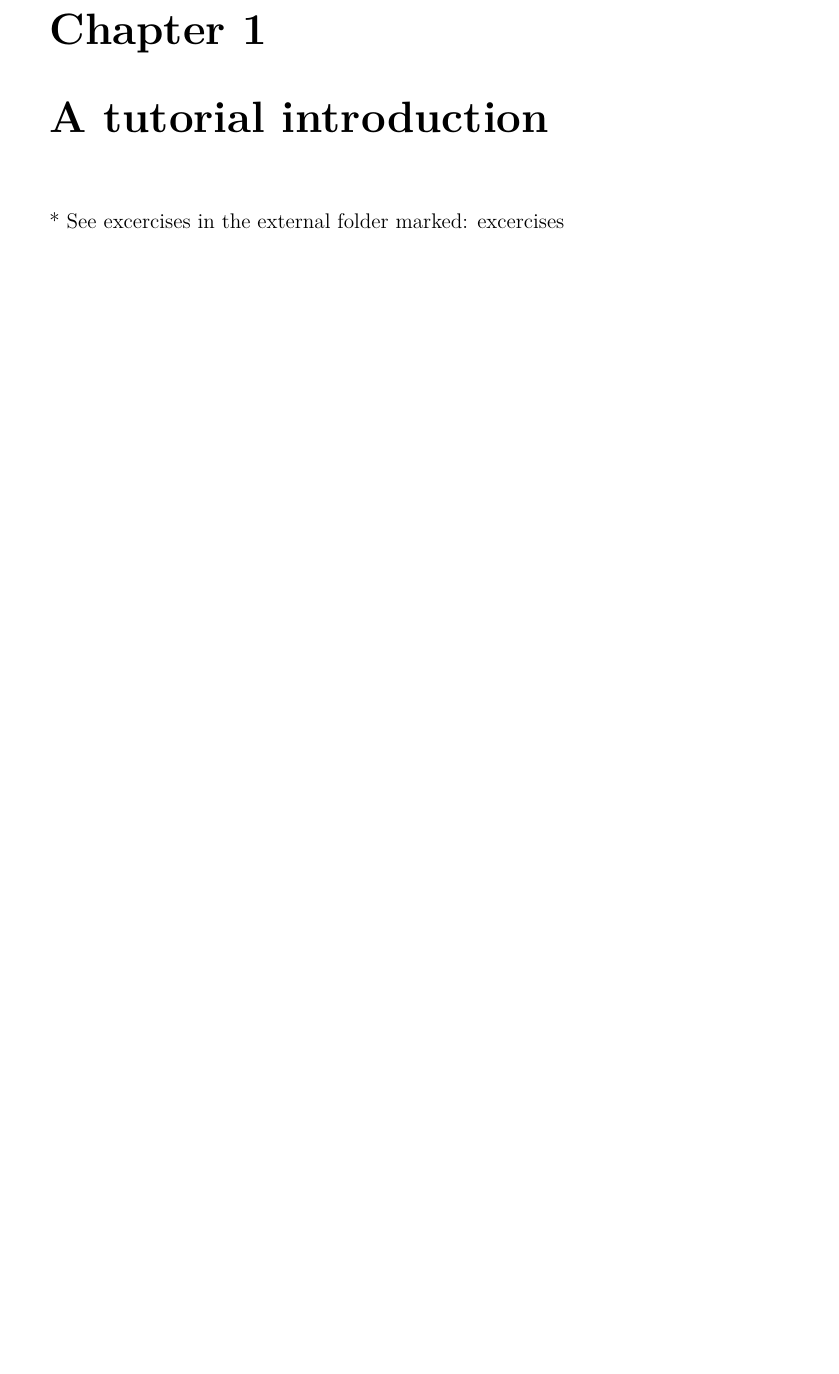
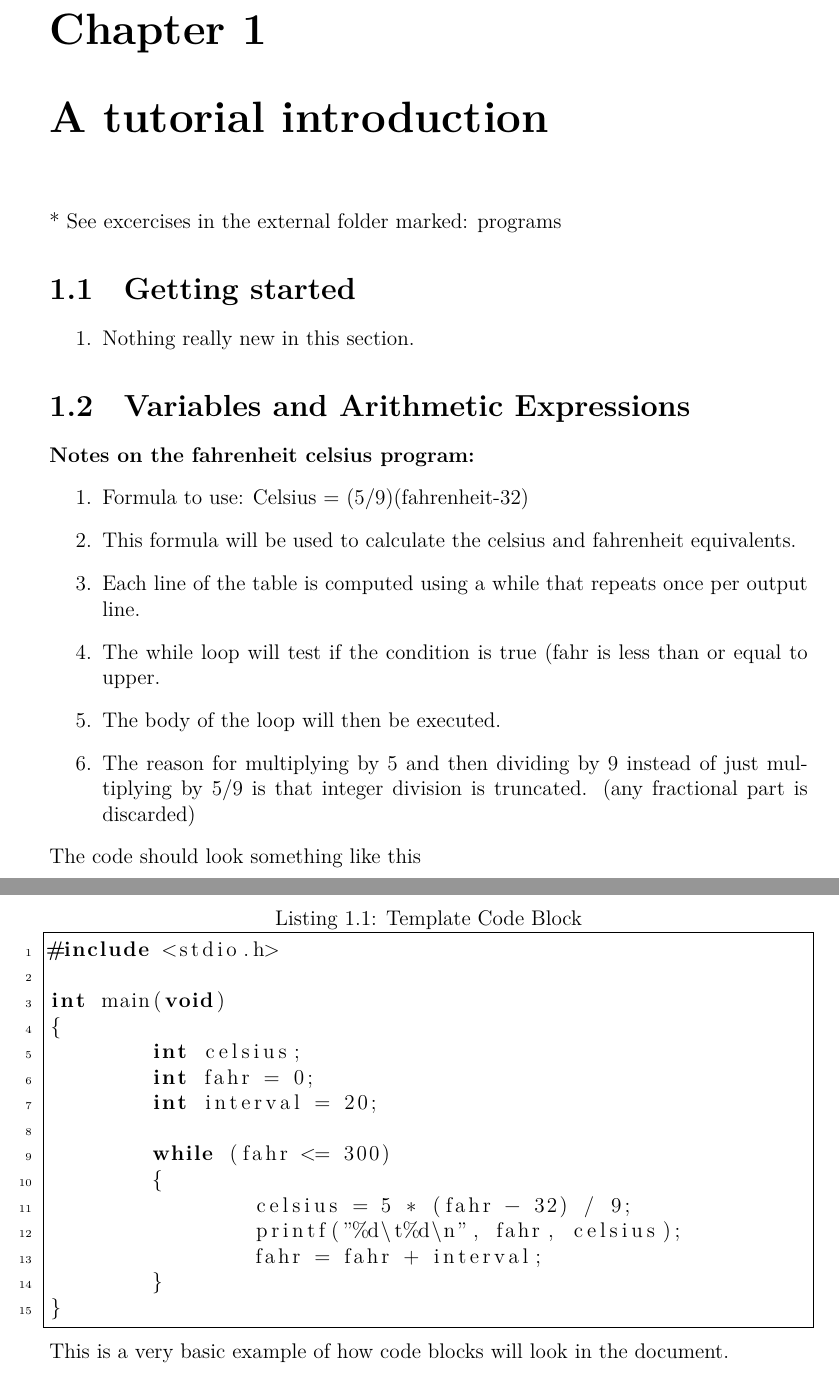
Before and after one commit to anrichtait/notes, a LaTeX document (C-Notebook/bk_and_dr_notebook.tex): part of page 4 of 4 before the commit and two parts of pages 4 and 5 of 5 after it, the two joined at a grey line, cut so that both start at the same text, the shorter picture padded with empty space. The pictures show the PDF file C-Notebook/bk_and_dr_notebook.pdf that the author committed with the source.

Commit message:
Updated bk and dr notebook

```diff
--- a/C-Notebook/bk_and_dr_notebook.tex
+++ b/C-Notebook/bk_and_dr_notebook.tex
@@ -52,3 +52,24 @@
 \chapter{A tutorial introduction}
 * See excercises in the external folder marked: programs
 
+\section{Getting started}
+\begin{enumerate}
+	\item Nothing really new in this section.
+\end{enumerate}
+
+\section{Variables and Arithmetic Expressions}
+\textbf{Notes on the fahrenheit celsius program:}
+\begin{enumerate}
+	\item Formula to use: Celsius = (5/9)(fahrenheit-32)
+	\item This formula will be used to calculate the celsius and fahrenheit equivalents.
+	\item Each line of the table is computed using a while that repeats once per output line.
+	\item The while loop will test if the condition is true (fahr is less than or equal to upper.
+	\item The body of the loop will then be executed.
+	\item The reason for multiplying by 5 and then dividing by 9 instead of just multiplying by 5/9 is that integer division is truncated.
+		(any fractional part is discarded)
+\end{enumerate}
+The code should look something like this
+\lstinputlisting[
+		caption=Template Code Block, % Caption above the listing
+		label=lst:template, % Label for referencing this listing
+		language=C, % Specificies language in the block
@@ -55,3 +81,20 @@
+	This is a very basic example of how code blocks will look in the document.
+
+
+
+
+
+
+
+
+
+
+
+
+
+
+
+
 
 
 
```
Also changed, not shown: C-Notebook/bk_and_dr_notebook.pdf, C-Notebook/bk_and_dr_notebook.tex (5 more changed lines), 1 other file.
